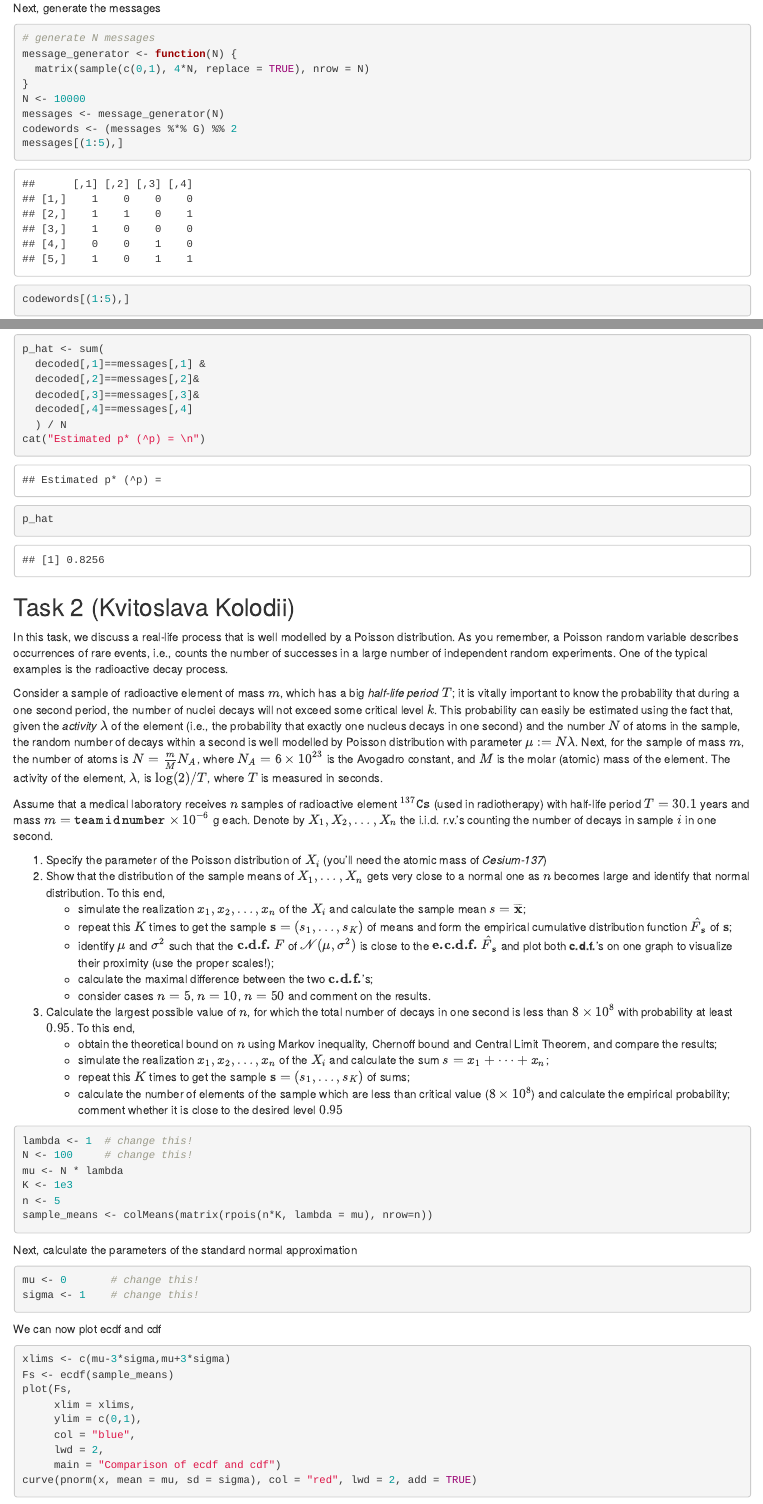
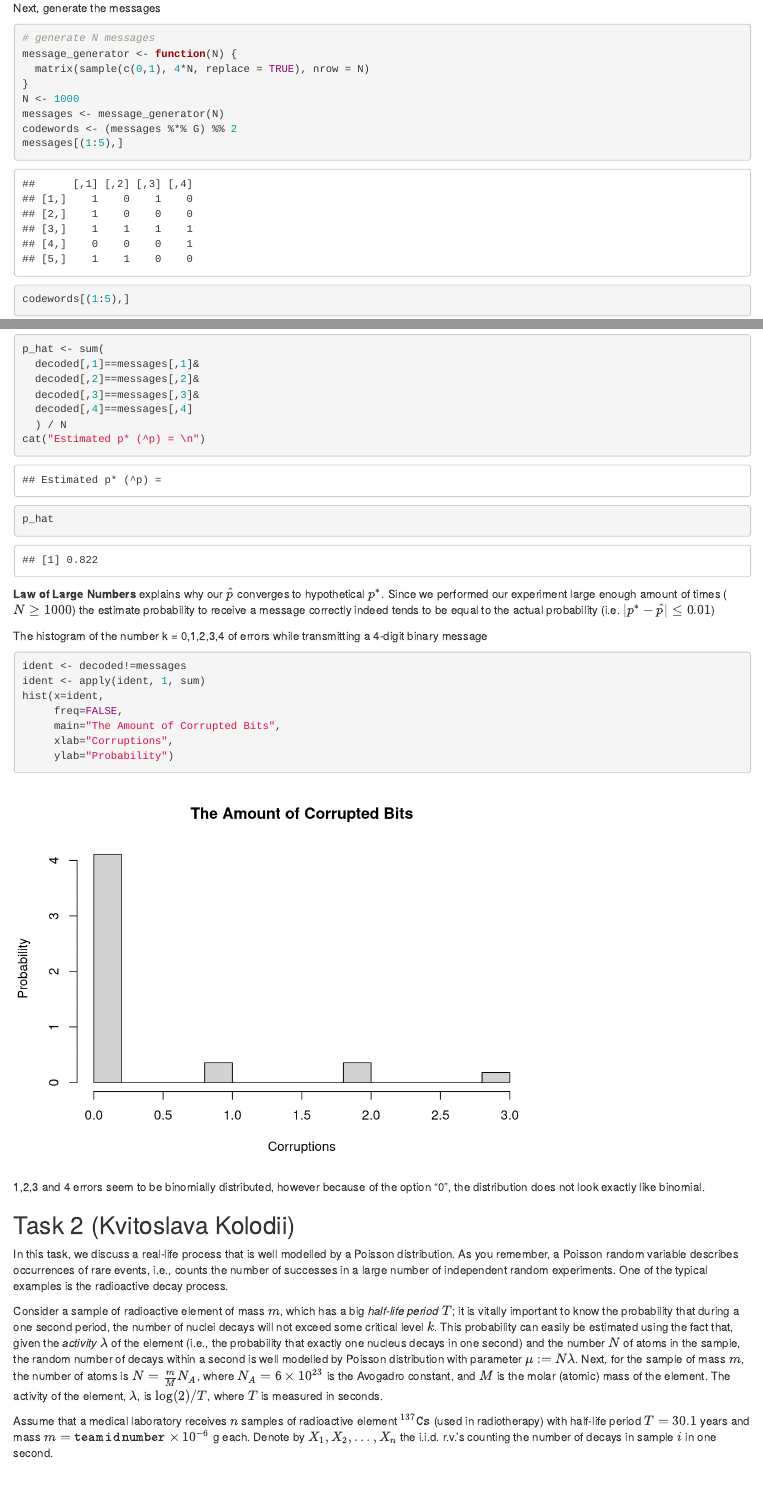
Before and after one commit to rwmutel/PS-lab-2, an R Markdown document (Lab2-2022-Bilinskiy-Kolodii-Mutel.Rmd): the page in a window 1100 px wide, from 1480 px down, and a second part further down, joined at a grey line. Rendered offline with R 4.5, knitr and Pandoc, with nearby package versions.

Commit message:
added a histogram

````diff
--- a/Lab2-2022-Bilinskiy-Kolodii-Mutel.Rmd
+++ b/Lab2-2022-Bilinskiy-Kolodii-Mutel.Rmd
@@ -88,7 +88,7 @@ Next, generate the messages
 message_generator <- function(N) {
   matrix(sample(c(0,1), 4*N, replace = TRUE), nrow = N)
 }
-N <- 10000
+N <- 1000
 messages <- message_generator(N)
 codewords <- (messages %*% G) %% 2
 messages[(1:5),]
@@ -142,6 +142,22 @@ p_hat <- sum(
 cat("Estimated p* (^p) = \n")
 p_hat
 ```
+
+**Law of Large Numbers** explains why our $\hat p$ converges to hypothetical $p^*$. Since we performed our experiment large enough amount of times ($N \ge 1000$) the estimate probability to receive a message correctly indeed tends to be equal to the actual probability (i.e. $|p^* - \hat{p}|\le0.01$)
+
+The histogram of the number k = 0,1,2,3,4 of errors while transmitting a 4-digit binary message
+
+```{r}
+ident <- decoded!=messages
+ident <- apply(ident, 1, sum)
+hist(x=ident,
+     freq=FALSE,
+     main="The Amount of Corrupted Bits",
+     xlab="Corruptions",
+     ylab="Probability")
+```
+
+1,2,3 and 4 errors seem to be binomially distributed, however because of the option "0", the distribution does not look exactly like binomial.
 
 ## Task 2 (Kvitoslava Kolodii)
 
````
Also changed, not shown: Lab2-2022-Bilinskiy-Kolodii-Mutel.Rmd (2 more changed lines).
